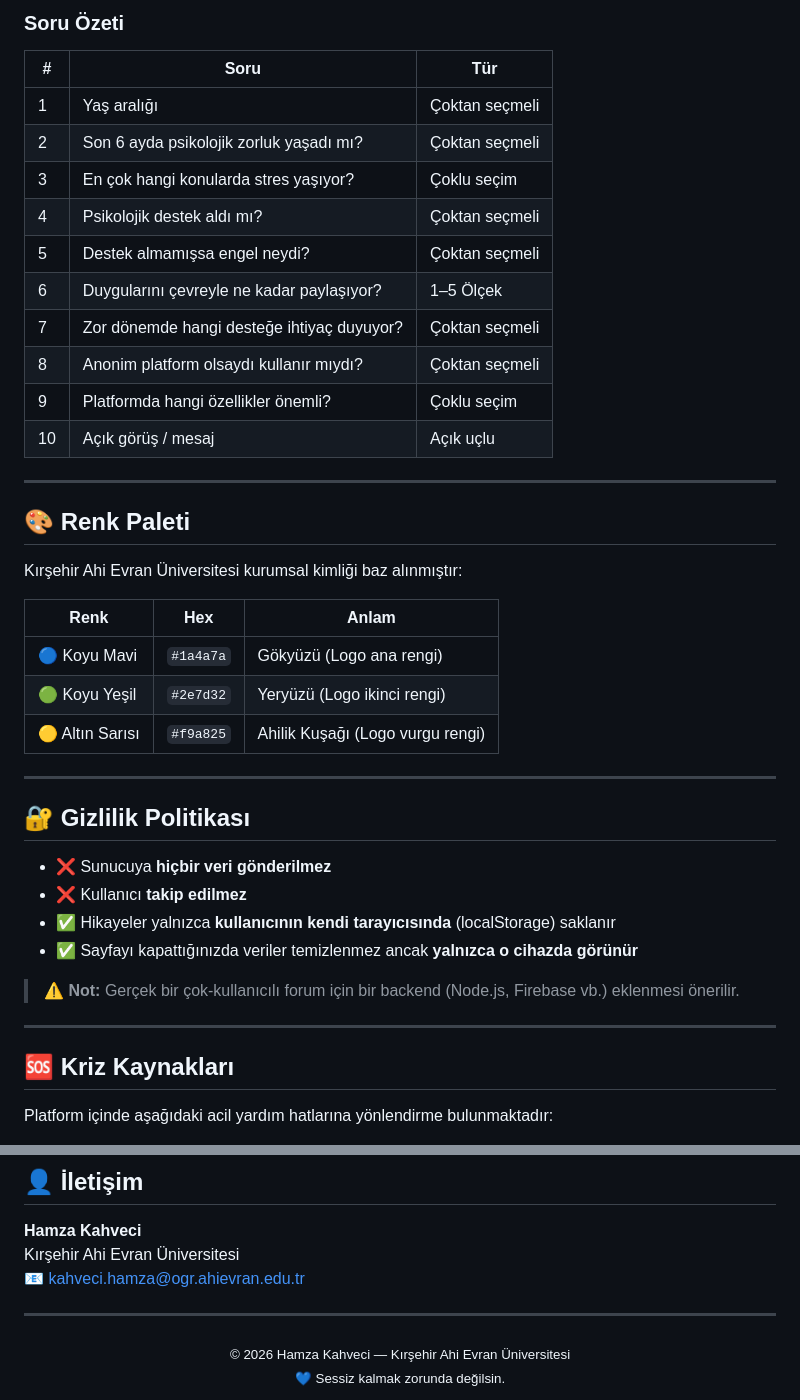
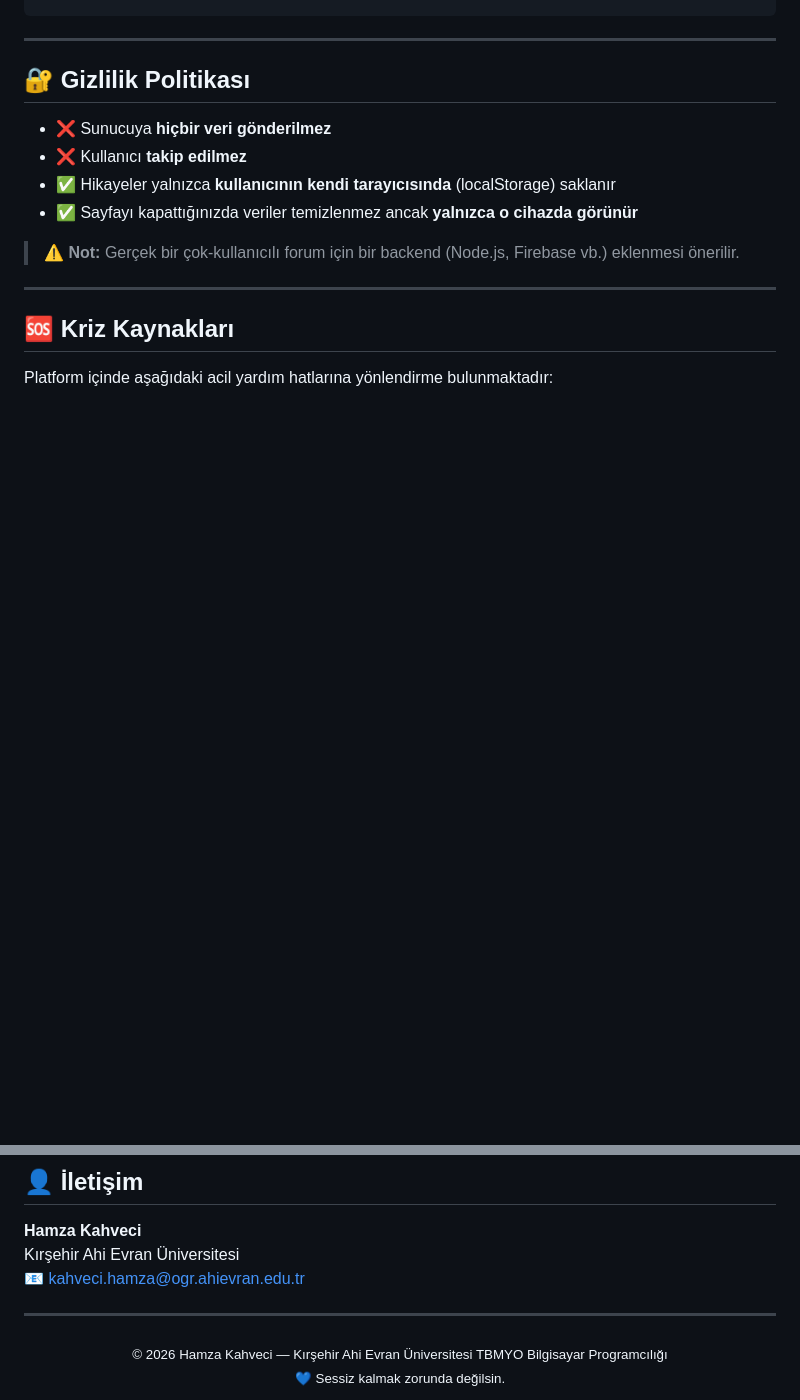
Before and after one commit to gb0u/AEU_anonim_hikaye_paylasim_forumu, a Markdown page: README.md, 2 parts joined by grey strips. Drawn GitHub-style; blank space fills up the shorter version.

```diff
--- a/README.md
+++ b/README.md
@@ -93,29 +77,3 @@ start index.html   # Windows için
-### Soru Özeti
-
-| # | Soru | Tür |
-|---|------|-----|
-| 1 | Yaş aralığı | Çoktan seçmeli |
-| 2 | Son 6 ayda psikolojik zorluk yaşadı mı? | Çoktan seçmeli |
-| 3 | En çok hangi konularda stres yaşıyor? | Çoklu seçim |
-| 4 | Psikolojik destek aldı mı? | Çoktan seçmeli |
-| 5 | Destek almamışsa engel neydi? | Çoktan seçmeli |
-| 6 | Duygularını çevreyle ne kadar paylaşıyor? | 1–5 Ölçek |
-| 7 | Zor dönemde hangi desteğe ihtiyaç duyuyor? | Çoktan seçmeli |
-| 8 | Anonim platform olsaydı kullanır mıydı? | Çoktan seçmeli |
-| 9 | Platformda hangi özellikler önemli? | Çoklu seçim |
-| 10 | Açık görüş / mesaj | Açık uçlu |
-
----
-
-## 🎨 Renk Paleti
-
-Kırşehir Ahi Evran Üniversitesi kurumsal kimliği baz alınmıştır:
-
-| Renk | Hex | Anlam |
-|------|-----|-------|
-| 🔵 Koyu Mavi | `#1a4a7a` | Gökyüzü (Logo ana rengi) |
-| 🟢 Koyu Yeşil | `#2e7d32` | Yeryüzü (Logo ikinci rengi) |
-| 🟡 Altın Sarısı | `#f9a825` | Ahilik Kuşağı (Logo vurgu rengi) |
 
 ---
 
@@ -164,6 +122,6 @@ Kırşehir Ahi Evran Üniversitesi
 ---
 
 <div align="center">
-  <sub>© 2026 Hamza Kahveci — Kırşehir Ahi Evran Üniversitesi</sub><br/>
+  <sub>© 2026 Hamza Kahveci — Kırşehir Ahi Evran Üniversitesi TBMYO Bilgisayar Programcılığı</sub><br/>
   <sub>💙 Sessiz kalmak zorunda değilsin.</sub>
 </div>
```
Also changed, not shown: other parts of README.md (+17 -33 lines).
